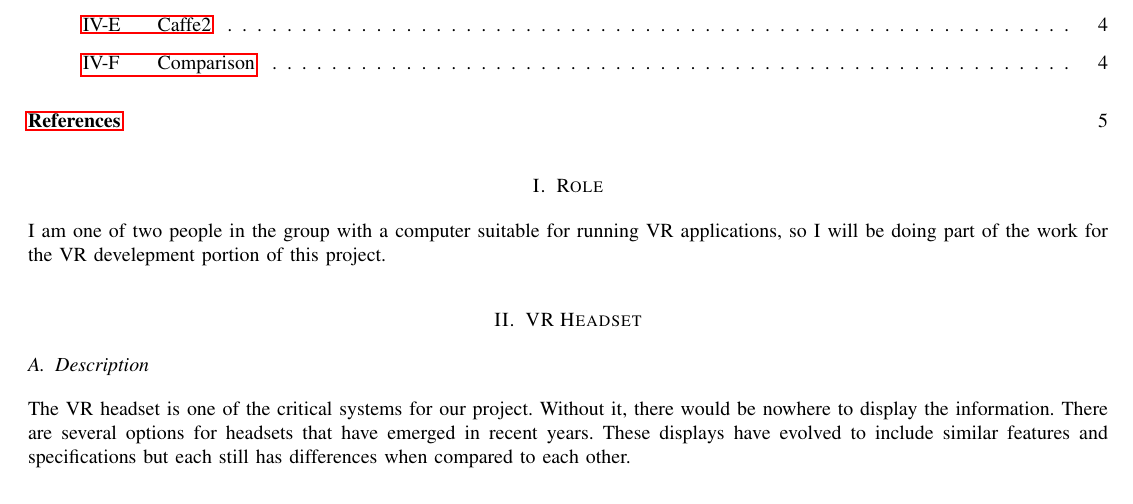
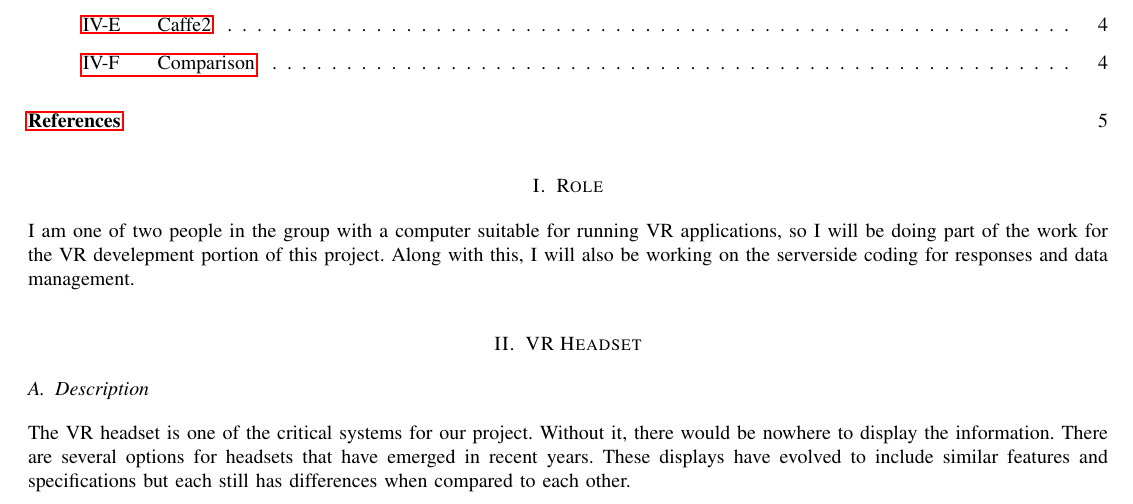
Before and after one commit to El-Dringo-Brannde/Senior-Capstone, a LaTeX paper (Rough Drafts/Carl Benson/Tech Review/tech-review.tex): part of page 2 of 6, cut so that both start at the same text. Compiled offline with pdfLaTeX; a missing font is replaced by an installed copy or a similar font; a LaTeX package or settings file that is missing is left out.

Commit message:
Modified role

```diff
--- a/Rough Drafts/Carl Benson/Tech Review/tech-review.tex
+++ b/Rough Drafts/Carl Benson/Tech Review/tech-review.tex
@@ -35,7 +35,7 @@
 \tableofcontents
 
 \section{Role}
-    I am one of two people in the group with a computer suitable for running VR applications, so I will be doing part of the work for the VR develepment portion of this project.
+    I am one of two people in the group with a computer suitable for running VR applications, so I will be doing part of the work for the VR develepment portion of this project. Along with this, I will also be working on the serverside coding for responses and data management.
 
 \section{VR Headset}
   \subsection {Description} The VR headset is one of the critical systems for our project. Without it, there would be nowhere to display the information. There are several options for headsets that have emerged in recent years. These displays have evolved to include similar features and specifications but each still has differences when compared to each other.
```
Also changed, not shown: Rough Drafts/Carl Benson/Tech Review/tech-review.pdf.
